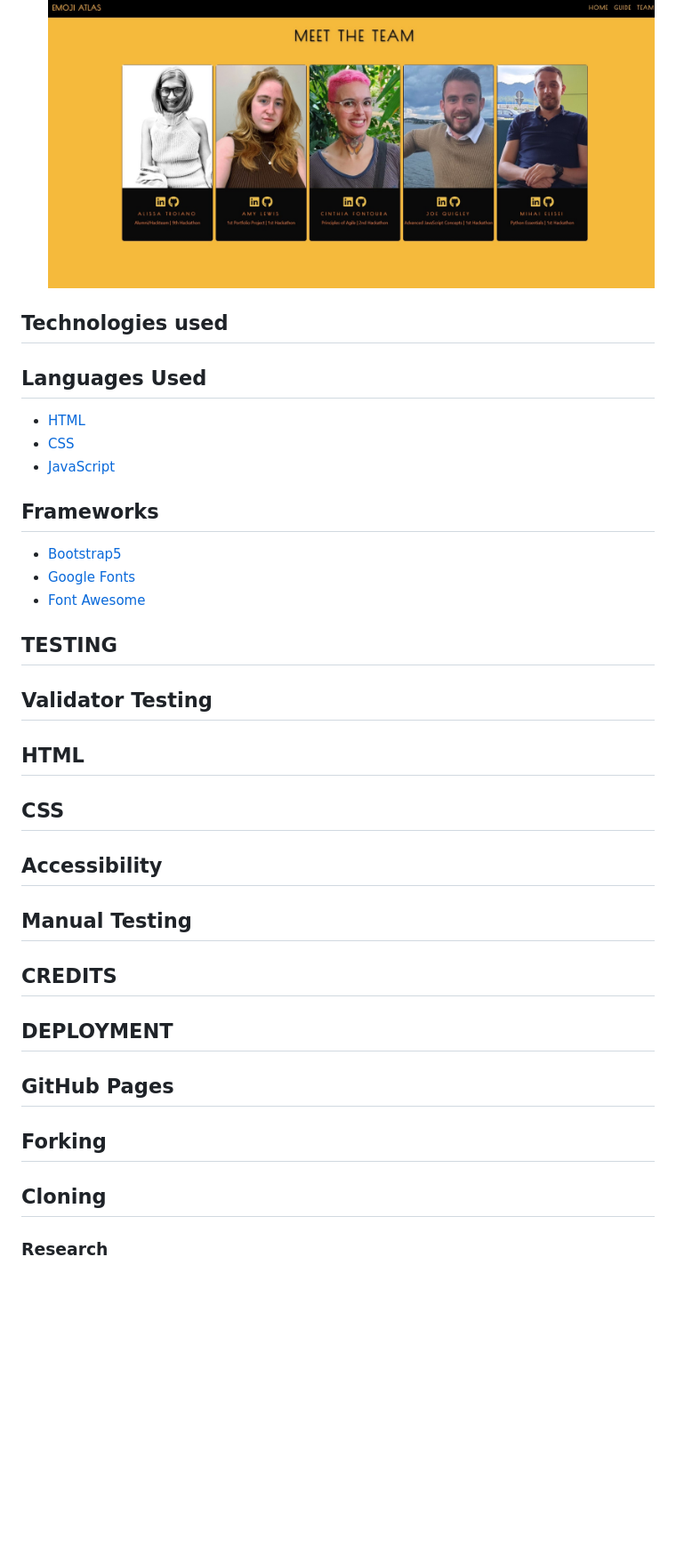
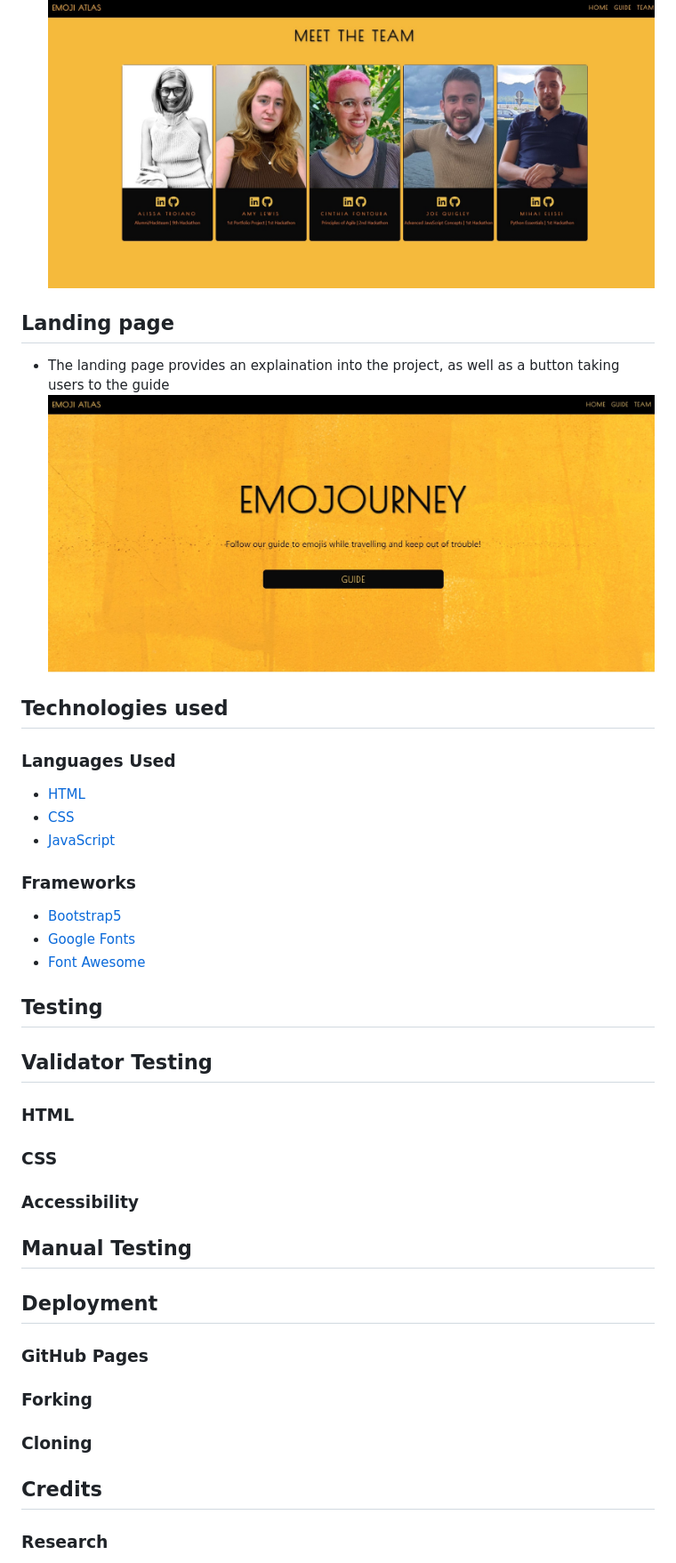
Before and after one commit to alissatroiano/team-8, a Markdown page: README.md, the part around the change printed below. Shown: that part at 89% size. GitHub-like rendering; pictures changed too: assets/images/landing.jpg (added); blank space fills up the shorter version.

Commit message:
more features explained

```diff
--- a/README.md
+++ b/README.md
@@ -63,39 +63,43 @@
 - The team page allows users to see the people behind the project, also providing links to our linkedin pages and github pages
 ![A live screenshot of our team page, showing the five member team](assets/images/teampage.jpg)
 
+## Landing page
+- The landing page provides an explaination into the project, as well as a button taking users to the guide
+![A live screenshot of the landing page, showing the nav bar, title and button to take users to the Guide](assets/images/landing.jpg)
+
 ## Technologies used
 
-## Languages Used
+### Languages Used
 - [HTML](https://en.wikipedia.org/wiki/HTML)
 - [CSS](https://en.wikipedia.org/wiki/CSS)
 - [JavaScript](https://en.wikipedia.org/wiki/JavaScript)
 
-## Frameworks
+### Frameworks
 - [Bootstrap5](https://getbootstrap.com/docs/5.2/getting-started/introduction/)
 - [Google Fonts](https://fonts.google.com/)
 - [Font Awesome](https://fontawesome.com/)
 
-## TESTING
+## Testing
 
 ## Validator Testing
 
-## HTML
+### HTML
 
-## CSS
+### CSS
 
-## Accessibility
+### Accessibility
 
 ## Manual Testing
 
-## CREDITS
+## Deployment
 
-## DEPLOYMENT
+### GitHub Pages
 
-## GitHub Pages
+### Forking
 
-## Forking
+### Cloning
 
-## Cloning
+## Credits
 
 ### Research
 - [Rest of World](https://restofworld.org/2021/list-emoji-different-meanings/)
```
Also changed, not shown: other parts of README.md (+9 -5 lines).
